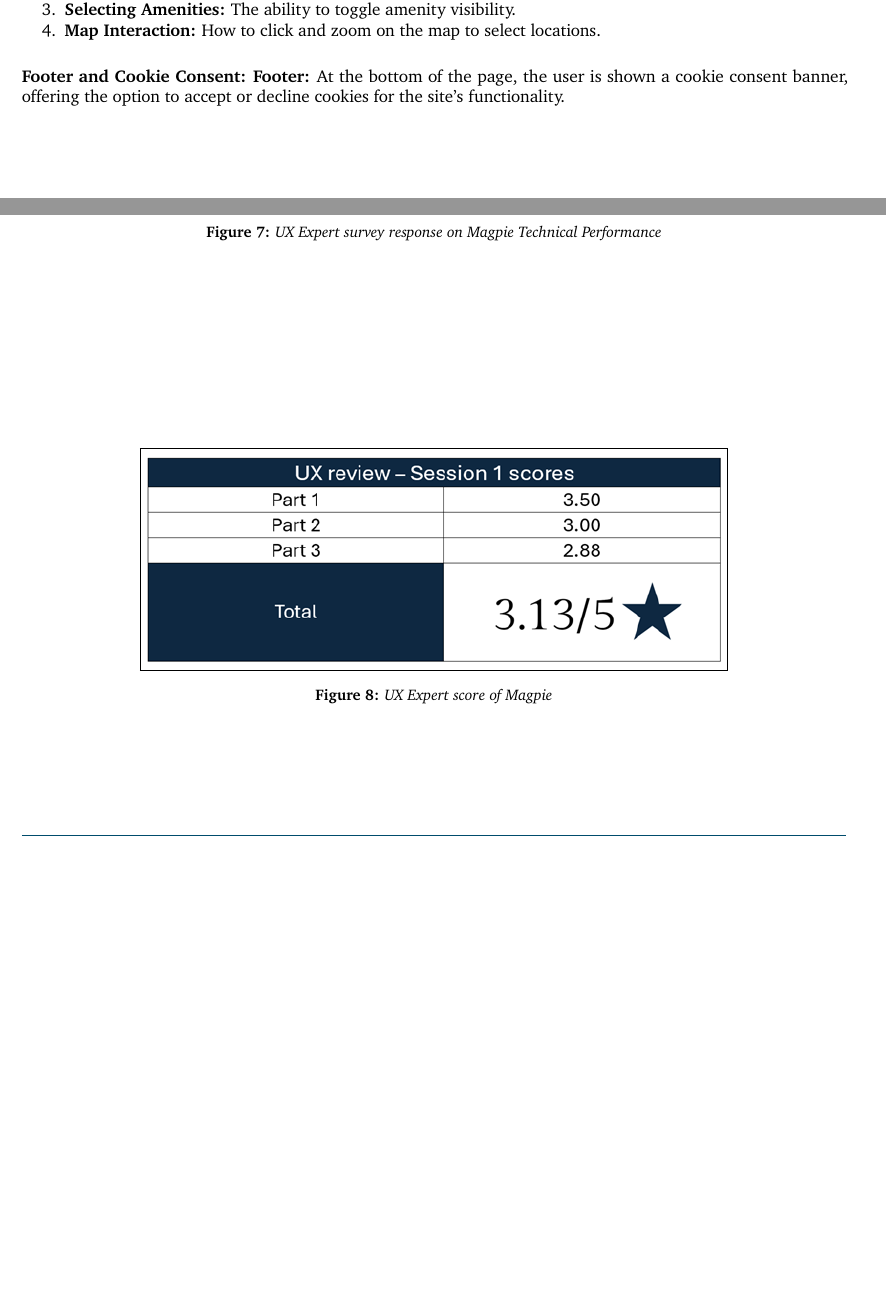
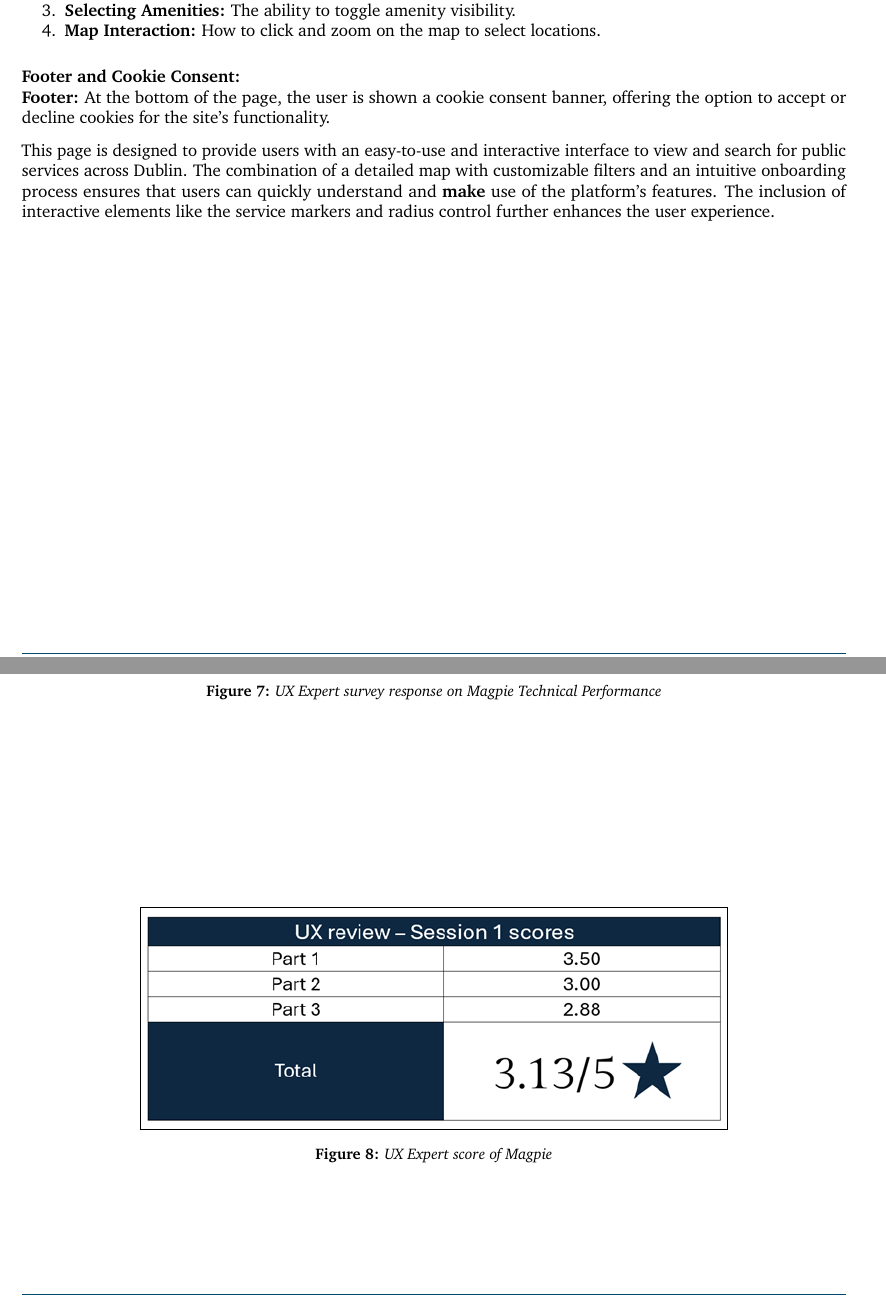
Before and after one commit to 2024-CMPU9010-GROUP-3/PROJECT, a LaTeX document (Documentation/final-report/main.tex, which reads Documentation/final-report/pages/technical_solution/frontend.tex): two parts of pages 10 and 15 of 17, joined at a grey line, cut so that both start at the same text, the shorter picture padded with empty space. Compiled offline with pdfLaTeX.

Commit message:
Added landing page stub

```diff
--- a/Documentation/final-report/pages/technical_solution/frontend.tex
+++ b/Documentation/final-report/pages/technical_solution/frontend.tex
@@ -108,8 +110,10 @@ A guided onboarding process walks the user through the various features of the p
     \item \textbf{Selecting Amenities:} The ability to toggle amenity visibility.
     \item \textbf{Map Interaction:} How  to click and zoom on the map to select locations.
 \end{enumerate}
-\textbf{Footer and Cookie Consent:}
+\textbf{Footer and Cookie Consent:}\\
 \textbf{Footer:} At the bottom of the page, the user is shown a cookie consent banner, offering the option to accept or decline cookies for the site’s functionality.
+
+This page is designed to provide users with an easy-to-use and interactive interface to view and search for public services across Dublin. The combination of a detailed map with customizable filters and an intuitive onboarding process ensures that users can quickly understand and \textbf{make} use of the platform’s features. The inclusion of interactive elements like the service markers and radius control further enhances the user experience.
 
 
 \paragraph{}
```
Also changed, not shown: Documentation/final-report/pages/technical_solution/frontend.tex (2 more changed lines).
